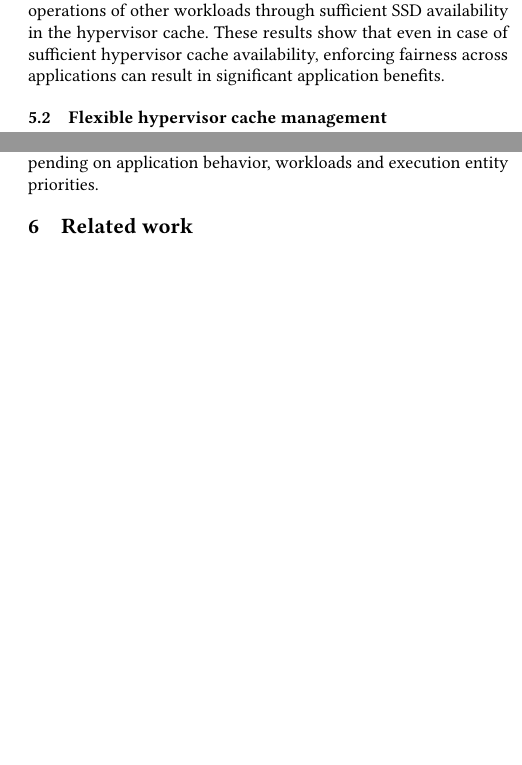
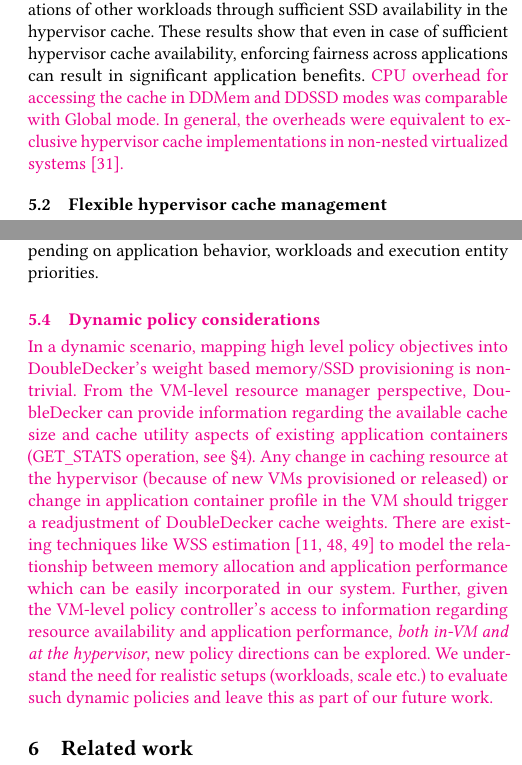
Before and after one commit to provm/doubledecker, a LaTeX paper (middleware17/cameraready/ddecker.tex, which reads middleware17/cameraready/evaluation.tex): two parts of the columns of pages 9 and 12 of 13, joined at a grey line, cut so that both start at the same text, the shorter picture padded with empty space. Compiled offline with pdfLaTeX.

Commit message:
evaluation

```diff
--- a/middleware17/cameraready/evaluation.tex
+++ b/middleware17/cameraready/evaluation.tex
@@ -214,8 +216,12 @@ through sufficient SSD availability in the hypervisor cache.
 These results show that even in case of sufficient hypervisor cache
 availability, enforcing fairness across applications can result in
 significant application benefits.
-
-
+\revised{CPU overhead for accessing the cache in DDMem and DDSSD
+modes was comparable with Global mode.
+%
+In general, the overheads were equivalent to exclusive hypervisor
+cache implementations in non-nested virtualized systems~\cite{kvmzcache}.
+}
 \subsection{Flexible hypervisor cache management}
 \label{subsec:flex}
 %
@@ -688,3 +694,31 @@ per-container partition sizes for each VM can be handled by \dd{}
 in a dynamic manner. This feature is a key enabler to develop
 adaptive memory and cache management policies depending
 on application behavior, workloads and execution entity priorities.
+%
+\revised{
+\subsection{Dynamic policy considerations}
+%
+In a dynamic scenario, mapping high level policy objectives into DoubleDecker's
+weight based memory/SSD provisioning is non-trivial.
+%
+From the VM-level resource manager perspective, \dd{} can provide
+information regarding the available cache size and cache utility aspects
+of existing application containers (GET\_STATS operation, see \S\ref{sec:impl}).
+%
+Any change in caching resource at the hypervisor (because of
+new VMs provisioned or released) or change in application container profile in
+the VM should trigger a readjustment of \dd{} cache weights.
+%
+%
+There are existing techniques like WSS estimation~\cite{wss, membal, mrc} to model
+the relationship between memory allocation and application performance
+which can be easily incorporated in our system.
+%
+Further, given the VM-level policy controller's access to information
+regarding resource availability and application performance, {\em both in-VM and
+at the hypervisor}, new policy directions can be explored.
+%
+We understand the need for realistic setups (workloads, scale etc.) to evaluate
+such dynamic policies and leave this as part of our future work.
+}
+%
```
Also changed, not shown: middleware17/cameraready/evaluation.tex (20 more changed lines).
